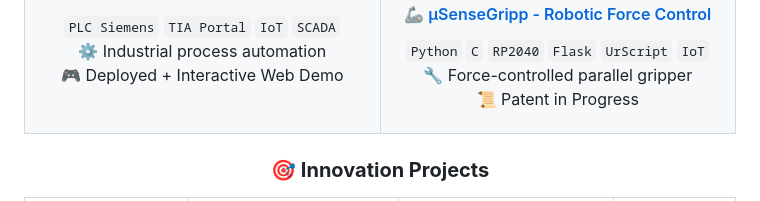
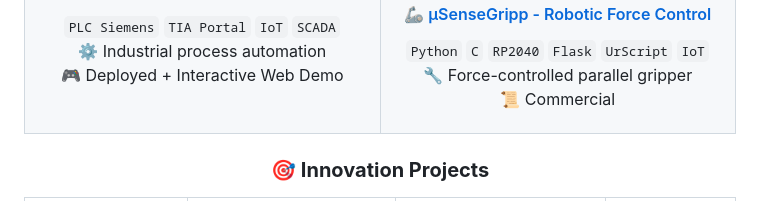
Before and after one commit to JPHAJP/JPHAJP, a Markdown page: README.md, the part around one of its changes. Rendered like a GitHub page.

Commit message:
readme Commercial

```diff
--- a/README.md
+++ b/README.md
@@ -192,7 +192,7 @@ SKILL_TREE:
 #### 🦾 [μSenseGripp - Robotic Force Control](https://www.palloranlabs.com/usensegrip)
 `Python` `C` `RP2040` `Flask` `UrScript` `IoT`<br/>
 🔧 Force-controlled parallel gripper<br/>
-📜 Patent in Progress
+📜 Commercial
 </td>
 </tr>
 </table>
```
Also changed, not shown: other parts of README.md (+1 -1 lines).
